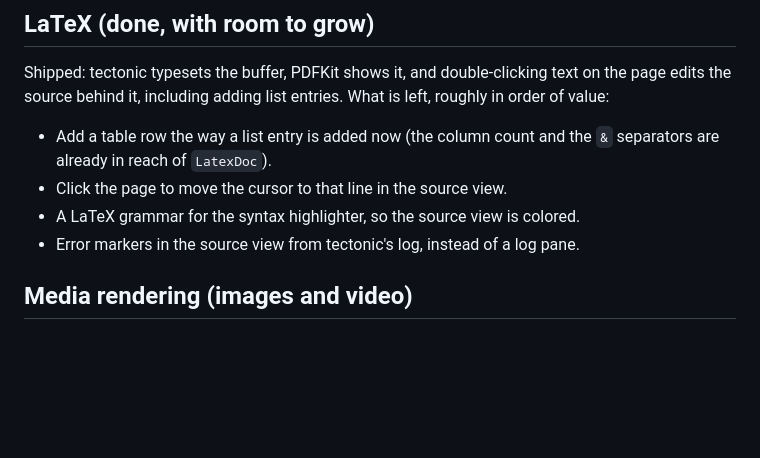
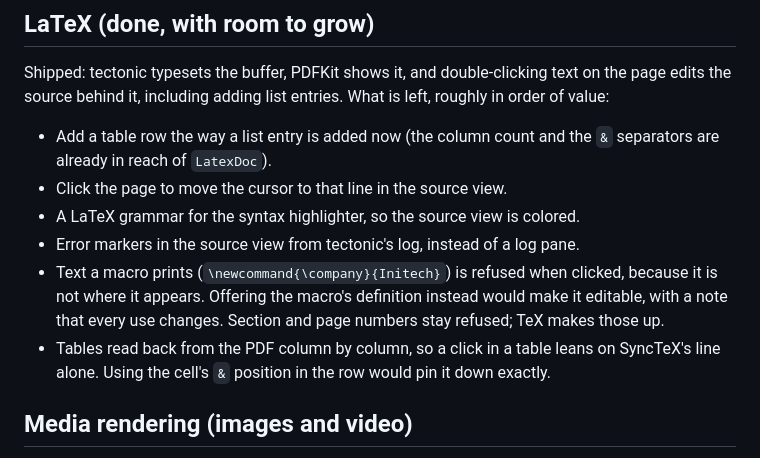
Before and after one commit to e-c-hansen/minicode, a Markdown page: ROADMAP.md, the part around the change. Drawn GitHub-style; blank space fills up the shorter version.

```diff
--- a/ROADMAP.md
+++ b/ROADMAP.md
@@ -15,6 +15,13 @@ What is left, roughly in order of value:
 - Click the page to move the cursor to that line in the source view.
 - A LaTeX grammar for the syntax highlighter, so the source view is colored.
 - Error markers in the source view from tectonic's log, instead of a log pane.
+- Text a macro prints (`\newcommand{\company}{Initech}`) is refused when
+  clicked, because it is not where it appears. Offering the macro's
+  definition instead would make it editable, with a note that every use
+  changes. Section and page numbers stay refused; TeX makes those up.
+- Tables read back from the PDF column by column, so a click in a table
+  leans on SyncTeX's line alone. Using the cell's `&` position in the row
+  would pin it down exactly.
 
 ## Media rendering (images and video)
 
```
Also changed, not shown: CLAUDE.md (+61 -11 lines), README.md (+1 -1 lines).
